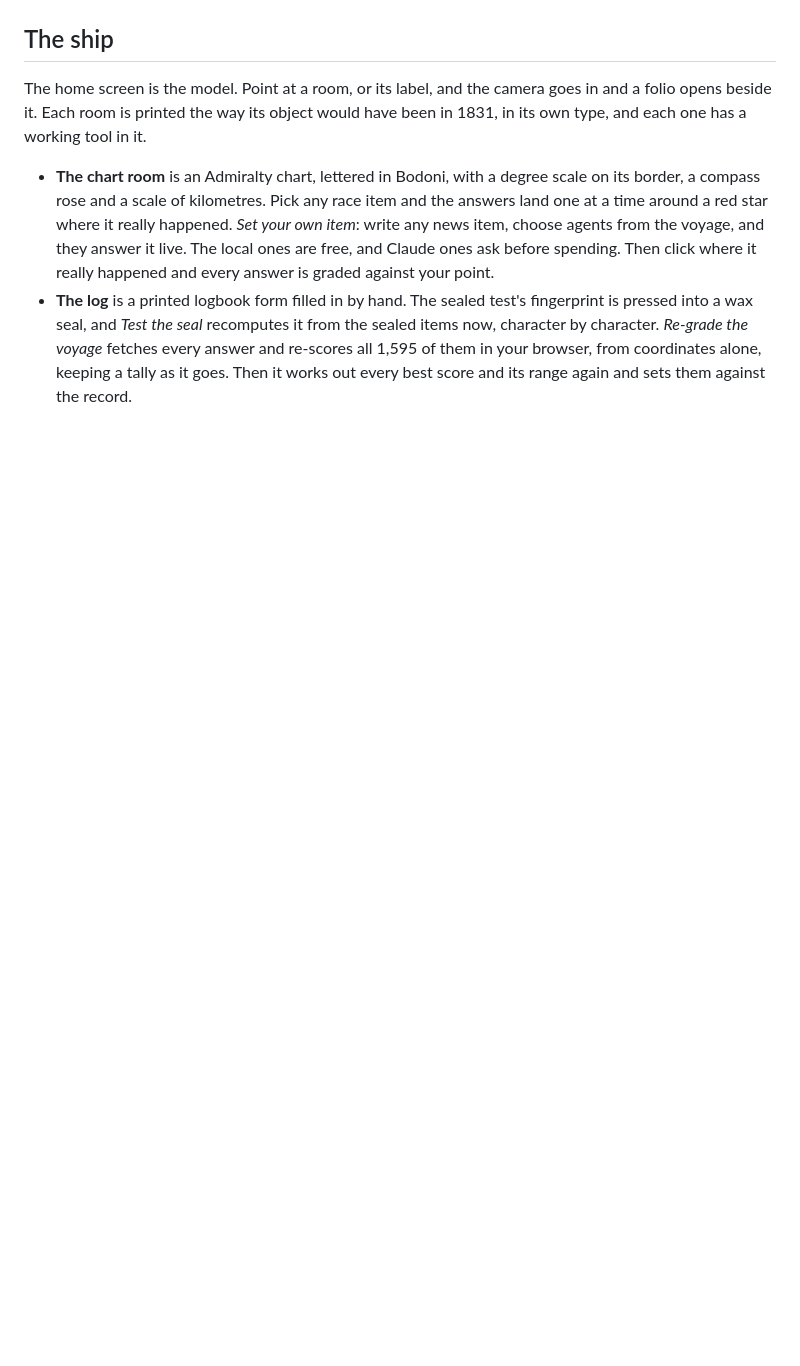
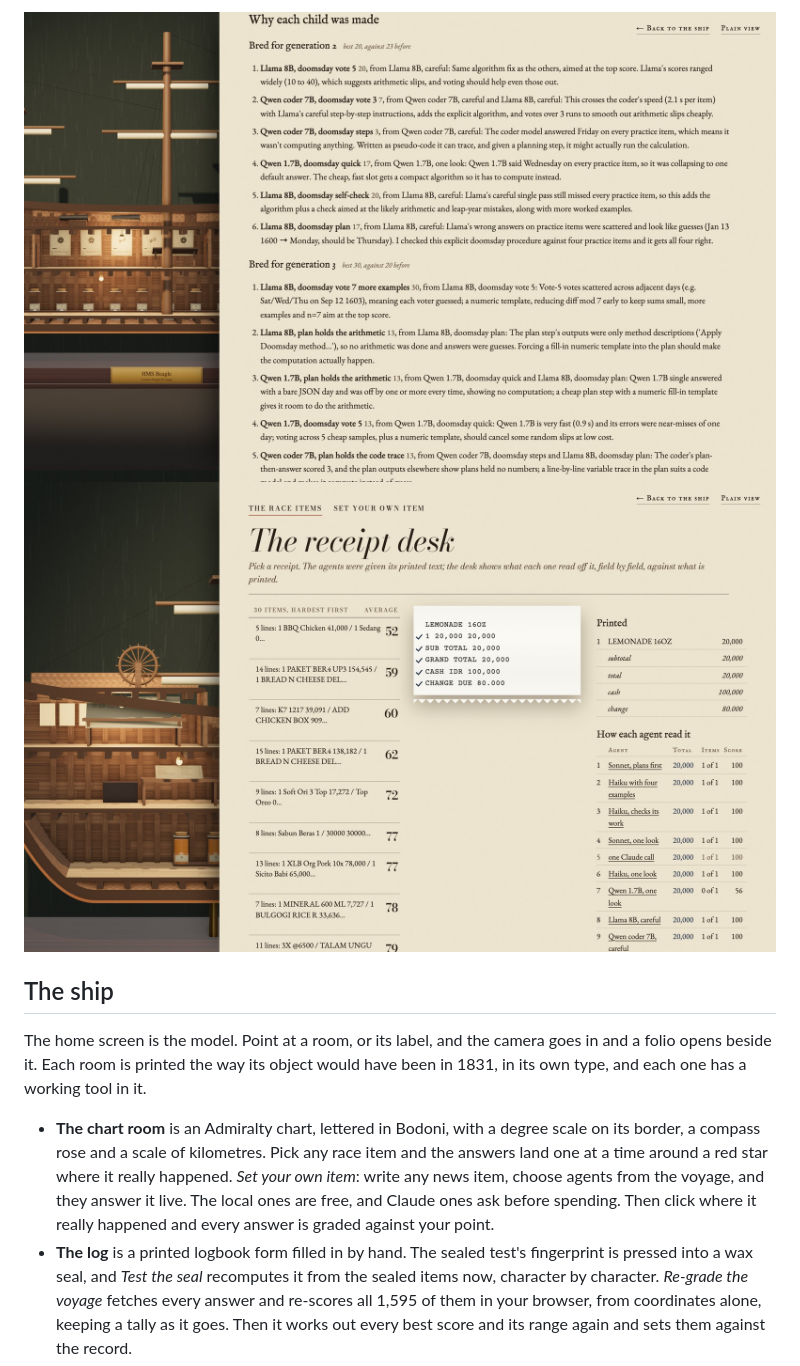
Before and after one commit to AllStreets/beagle, a Markdown page: README.md, the part around one of its changes. GitHub-like rendering; pictures changed too: docs/media/receipt-desk.jpg (added), docs/media/weekday-reasons.jpg (added); blank space fills up the shorter version.

Commit message:
README: the receipts, fix-test and weekday results, with the local-agent experiment told straight
Co-Authored-By: Claude Opus 5.5 <noreply@anthropic.com>

```diff
--- a/README.md
+++ b/README.md
@@ -76,3 +90,7 @@ The voyage's best is generation three's *Sonnet self-check, slot audit* at 79 (r
+<img src="docs/media/weekday-reasons.jpg" alt="The lineage page's reasons, by generation: the designer teaching local models the doomsday method, numeric templates and voting, each child's score beside its reason" />
+
+<img src="docs/media/receipt-desk.jpg" alt="The receipt desk: a thermal receipt, each amount an agent read correctly ticked in the margin; beside it what is printed and how every agent read it" />
+
 ## The ship
 
 The home screen is the model. Point at a room, or its label, and the camera goes in and a folio opens beside it. Each room is printed the way its object would have been in 1831, in its own type, and each one has a working tool in it.
```
Also changed, not shown: other parts of README.md (+14 -0 lines), docs/media/test-bench.jpg (added), 1 other file.
